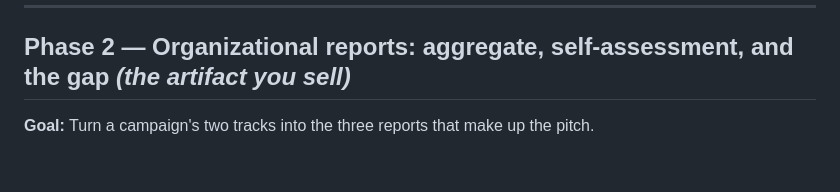
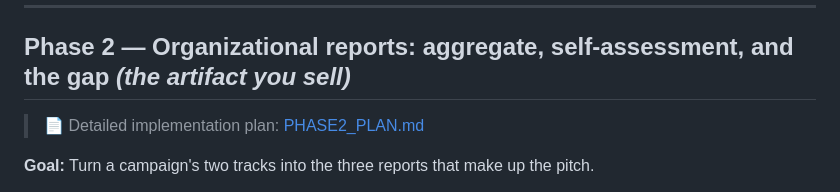
Before and after one commit to MarcoKuusk/CyberFeedback, a Markdown page: docs/ROADMAP.md, the part around the change. GitHub-like rendering; blank space fills up the shorter version.

Commit message:
phase 2 init

```diff
--- a/docs/ROADMAP.md
+++ b/docs/ROADMAP.md
@@ -83,6 +83,8 @@ Carry these requirements through **every** phase:
 
 ## Phase 2 — Organizational reports: aggregate, self-assessment, and the gap *(the artifact you sell)*
 
+> 📄 Detailed implementation plan: [PHASE2_PLAN.md](PHASE2_PLAN.md)
+
 **Goal:** Turn a campaign's two tracks into the three reports that make up the pitch.
 
 - **Employee aggregate** — `aggregate_assessment()` in [report_analysis.py](../src/utils/report_analysis.py): reuse `analyze_assessment()` per respondent, then aggregate across the employee track (mean overall score, per-category distribution, count in each maturity band, top gaps, participation rate).
```
Also changed, not shown: docs/PHASE2_PLAN.md (added, +216 -0 lines).
